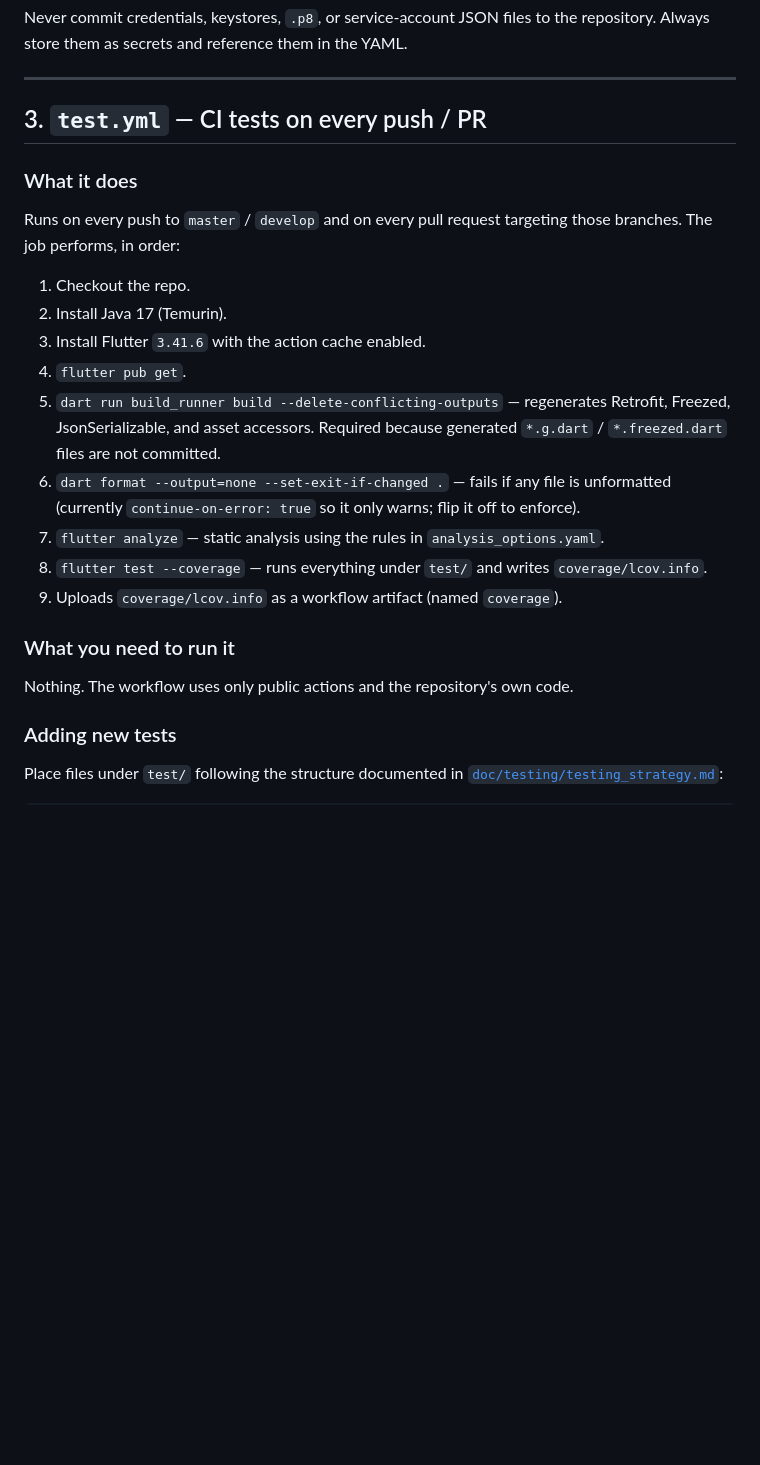
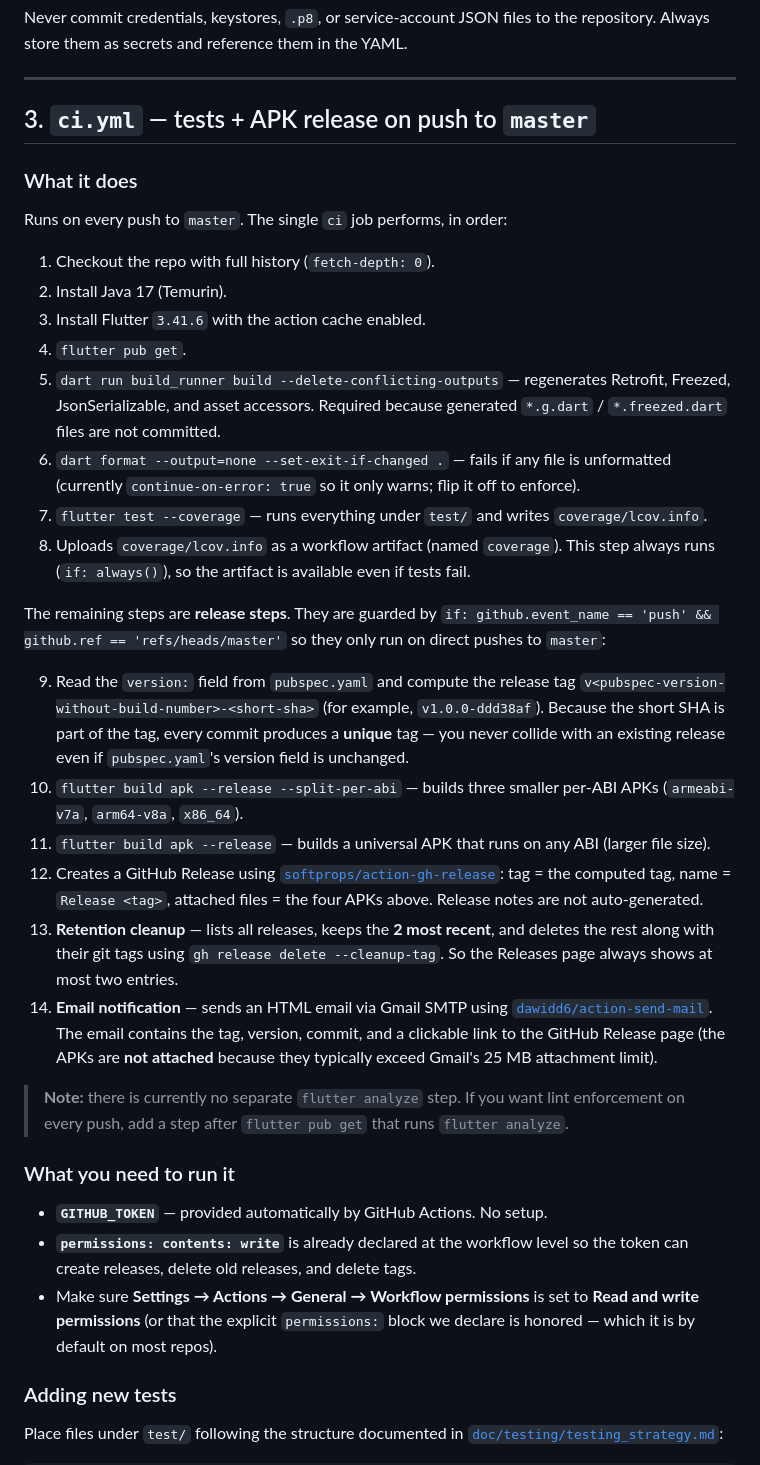
Before and after one commit to hopps02/E-commerce, a Markdown page: doc/guides/CI_CD.md, the part around one of its changes. GitHub-like rendering; blank space fills up the shorter version.

```diff
--- a/doc/guides/CI_CD.md
+++ b/doc/guides/CI_CD.md
@@ -51,14 +54,13 @@ the repository. Always store them as secrets and reference them in the YAML.
 
 ---
 
-## 3. `test.yml` — CI tests on every push / PR
+## 3. `ci.yml` — tests + APK release on push to `master`
 
 ### What it does
 
-Runs on every push to `master` / `develop` and on every pull request targeting
-those branches. The job performs, in order:
+Runs on every push to `master`. The single `ci` job performs, in order:
 
-1. Checkout the repo.
+1. Checkout the repo with full history (`fetch-depth: 0`).
 2. Install Java 17 (Temurin).
 3. Install Flutter `3.41.6` with the action cache enabled.
 4. `flutter pub get`.
@@ -68,14 +70,52 @@ those branches. The job performs, in order:
 6. `dart format --output=none --set-exit-if-changed .` — fails if any file is
    unformatted (currently `continue-on-error: true` so it only warns; flip it
    off to enforce).
-7. `flutter analyze` — static analysis using the rules in `analysis_options.yaml`.
-8. `flutter test --coverage` — runs everything under `test/` and writes
+7. `flutter test --coverage` — runs everything under `test/` and writes
    `coverage/lcov.info`.
-9. Uploads `coverage/lcov.info` as a workflow artifact (named `coverage`).
+8. Uploads `coverage/lcov.info` as a workflow artifact (named `coverage`).
+   This step always runs (`if: always()`), so the artifact is available even
+   if tests fail.
+
+The remaining steps are **release steps**. They are guarded by
+`if: github.event_name == 'push' && github.ref == 'refs/heads/master'` so they
+only run on direct pushes to `master`:
+
+9. Read the `version:` field from `pubspec.yaml` and compute the release tag
+   `v<pubspec-version-without-build-number>-<short-sha>` (for example,
+   `v1.0.0-ddd38af`). Because the short SHA is part of the tag, every commit
+   produces a **unique** tag — you never collide with an existing release
+   even if `pubspec.yaml`'s version field is unchanged.
+10. `flutter build apk --release --split-per-abi` — builds three smaller
+    per-ABI APKs (`armeabi-v7a`, `arm64-v8a`, `x86_64`).
+11. `flutter build apk --release` — builds a universal APK that runs on any
+    ABI (larger file size).
+12. Creates a GitHub Release using
+    [`softprops/action-gh-release`](https://github.com/softprops/action-gh-release):
+    tag = the computed tag, name = `Release <tag>`, attached files = the four
+    APKs above. Release notes are not auto-generated.
+13. **Retention cleanup** — lists all releases, keeps the **2 most recent**,
+    and deletes the rest along with their git tags using
+    `gh release delete --cleanup-tag`. So the Releases page always shows at
+    most two entries.
+14. **Email notification** — sends an HTML email via Gmail SMTP using
+    [`dawidd6/action-send-mail`](https://github.com/dawidd6/action-send-mail).
+    The email contains the tag, version, commit, and a clickable link to the
+    GitHub Release page (the APKs are **not attached** because they typically
+    exceed Gmail's 25 MB attachment limit).
+
+> **Note:** there is currently no separate `flutter analyze` step. If you
+> want lint enforcement on every push, add a step after `flutter pub get` that
+> runs `flutter analyze`.
 
 ### What you need to run it
 
-Nothing. The workflow uses only public actions and the repository's own code.
+- **`GITHUB_TOKEN`** — provided automatically by GitHub Actions. No setup.
+- **`permissions: contents: write`** is already declared at the workflow
+  level so the token can create releases, delete old releases, and delete
+  tags.
+- Make sure **Settings → Actions → General → Workflow permissions** is set to
+  **Read and write permissions** (or that the explicit `permissions:` block
+  we declare is honored — which it is by default on most repos).
 
 ### Adding new tests
 
```
Also changed, not shown: other parts of doc/guides/CI_CD.md (+107 -138 lines).
